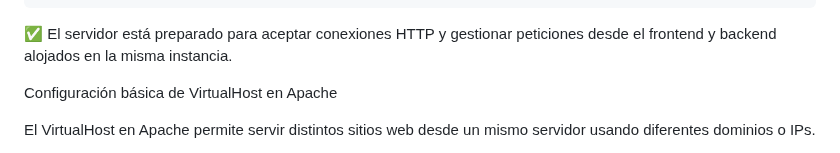
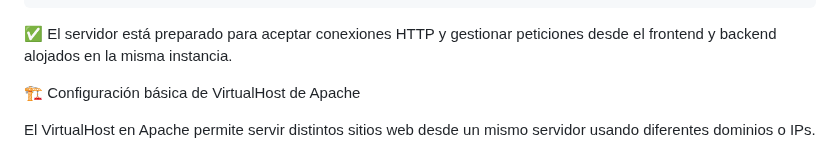
Before and after one commit to ankkdev/tfg_zermatt-uhren, a Markdown page: README.md, the part around the change. Drawn GitHub-style.

```diff
--- a/README.md
+++ b/README.md
@@ -283,7 +283,7 @@ Acceso y administración remota:
 
 ✅ El servidor está preparado para aceptar conexiones HTTP y gestionar peticiones desde el frontend y backend alojados en la misma instancia.
 
-Configuración básica de VirtualHost en Apache
+🏗️ Configuración básica de VirtualHost de Apache
 
 El VirtualHost en Apache permite servir distintos sitios web desde un mismo servidor usando diferentes dominios o IPs.
 
```
